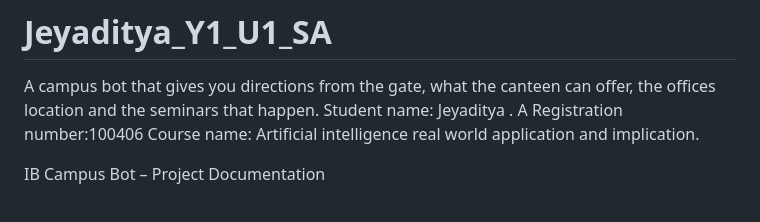
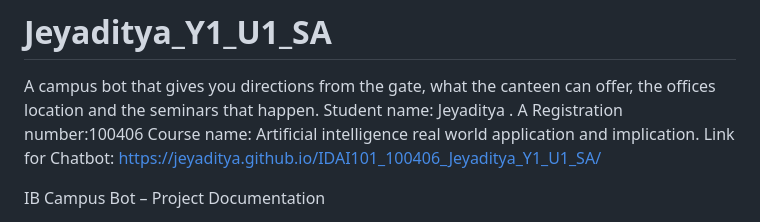
Before and after one commit to Jeyaditya/IDAI101_100406_Jeyaditya_Y1_U1_SA, a Markdown page: README.md, the part around the change. Rendered like a GitHub page.

Commit message:
Add chatbot link to README
Added a link to the chatbot in the README.

```diff
--- a/README.md
+++ b/README.md
@@ -3,6 +3,7 @@ A campus bot that gives you directions from the gate, what the canteen can offer
 Student name: Jeyaditya . A
 Registration number:100406
 Course name: Artificial intelligence real world application and implication.
+Link for Chatbot:  https://jeyaditya.github.io/IDAI101_100406_Jeyaditya_Y1_U1_SA/
 
 IB Campus Bot – Project Documentation
 1. Introduction
```
